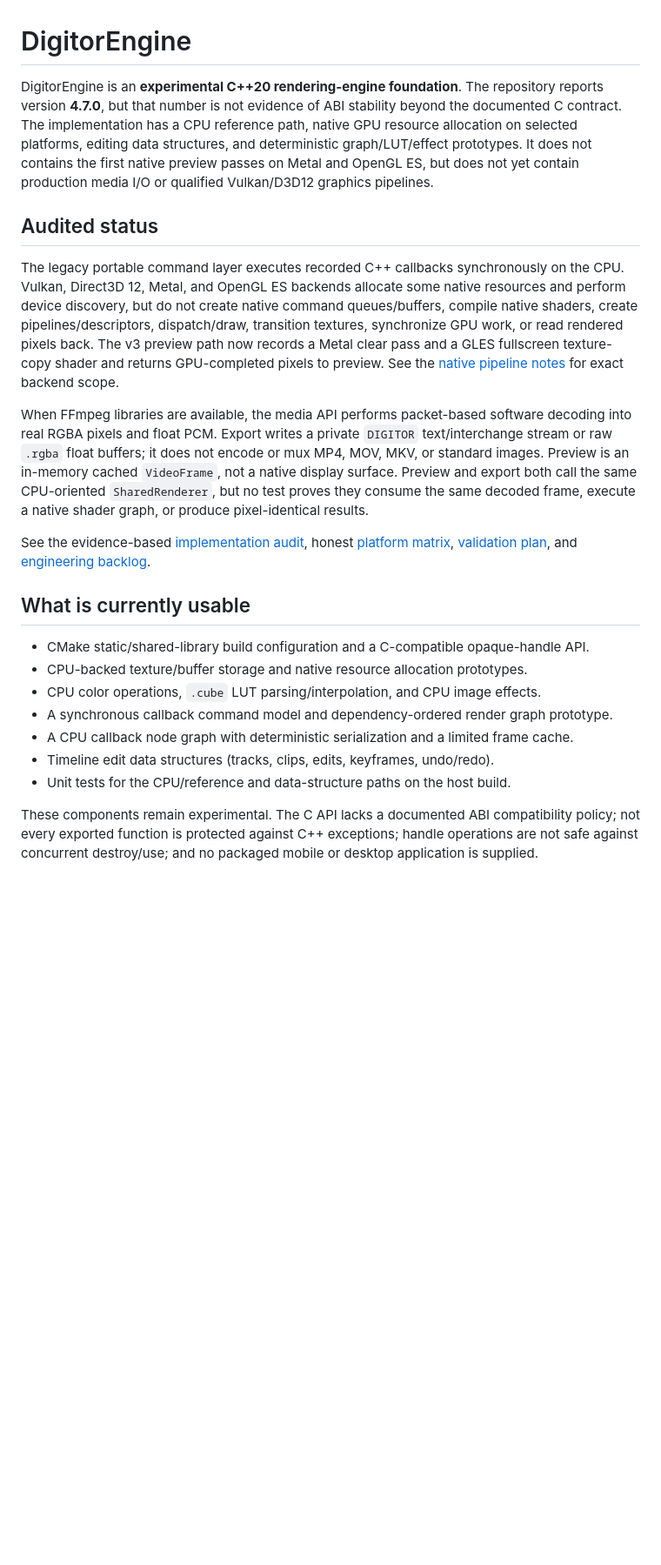
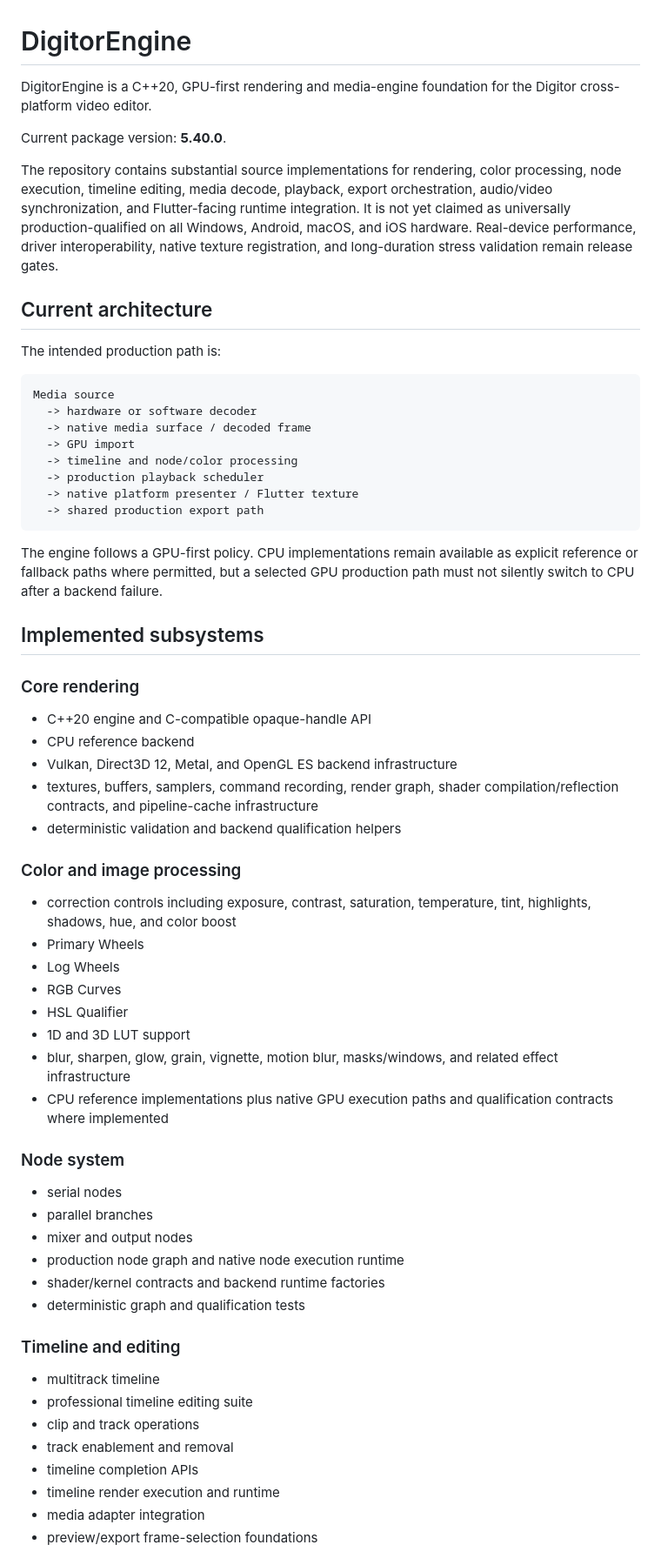
Before and after one commit to Tajuli/DigitorEngine, a Markdown page: README.md, the part around one of its changes. Shown at 87% size. GitHub-like rendering; blank space fills up the shorter version.

Commit message:
docs: align README with v5.40 source

````diff
--- a/README.md
+++ b/README.md
@@ -1,43 +1,66 @@
 # DigitorEngine
 
-DigitorEngine is an **experimental C++20 rendering-engine foundation**. The repository reports
-version **4.7.0**, but that number is not evidence of ABI stability beyond the documented C contract.
-The implementation has a CPU reference path, native GPU resource allocation on selected
-platforms, editing data structures, and deterministic graph/LUT/effect prototypes. It does not
-contains the first native preview passes on Metal and OpenGL ES, but does not yet
-contain production media I/O or qualified Vulkan/D3D12 graphics pipelines.
+DigitorEngine is a C++20, GPU-first rendering and media-engine foundation for the Digitor cross-platform video editor.
 
-## Audited status
+Current package version: **5.40.0**.
 
-The legacy portable command layer executes recorded C++ callbacks synchronously on the CPU.
-Vulkan, Direct3D 12, Metal, and OpenGL ES backends allocate some native resources and perform
-device discovery, but do not create native command queues/buffers, compile native shaders,
-create pipelines/descriptors, dispatch/draw, transition textures, synchronize GPU work, or
-read rendered pixels back. The v3 preview path now records a Metal clear pass and a GLES
-fullscreen texture-copy shader and returns GPU-completed pixels to preview. See the
-[native pipeline notes](docs/native_gpu_pipeline.md) for exact backend scope.
+The repository contains substantial source implementations for rendering, color processing, node execution, timeline editing, media decode, playback, export orchestration, audio/video synchronization, and Flutter-facing runtime integration. It is not yet claimed as universally production-qualified on all Windows, Android, macOS, and iOS hardware. Real-device performance, driver interoperability, native texture registration, and long-duration stress validation remain release gates.
 
-When FFmpeg libraries are available, the media API performs packet-based software decoding into
-real RGBA pixels and float PCM. Export writes a private `DIGITOR` text/interchange stream or
-raw `.rgba` float buffers; it does not encode or mux MP4, MOV, MKV, or standard images. Preview
-is an in-memory cached `VideoFrame`, not a native display surface. Preview and export both call
-the same CPU-oriented `SharedRenderer`, but no test proves they consume the same decoded frame,
-execute a native shader graph, or produce pixel-identical results.
+## Current architecture
 
-See the evidence-based [implementation audit](docs/implementation_status.md), honest
-[platform matrix](docs/platform_support.md), [validation plan](docs/validation_plan.md), and
-[engineering backlog](docs/engineering_backlog.md).
+The intended production path is:
 
-## What is currently usable
+```text
+Media source
+  -> hardware or software decoder
+  -> native media surface / decoded frame
+  -> GPU import
+  -> timeline and node/color processing
+  -> production playback scheduler
+  -> native platform presenter / Flutter texture
+  -> shared production export path
+```
 
-- CMake static/shared-library build configuration and a C-compatible opaque-handle API.
-- CPU-backed texture/buffer storage and native resource allocation prototypes.
-- CPU color operations, `.cube` LUT parsing/interpolation, and CPU image effects.
-- A synchronous callback command model and dependency-ordered render graph prototype.
-- A CPU callback node graph with deterministic serialization and a limited frame cache.
-- Timeline edit data structures (tracks, clips, edits, keyframes, undo/redo).
-- Unit tests for the CPU/reference and data-structure paths on the host build.
+The engine follows a GPU-first policy. CPU implementations remain available as explicit reference or fallback paths where permitted, but a selected GPU production path must not silently switch to CPU after a backend failure.
 
-These components remain experimental. The C API lacks a documented ABI compatibility policy;
-not every exported function is protected against C++ exceptions; handle operations are not
-safe against concurrent destroy/use; and no packaged mobile or desktop application is supplied.
+## Implemented subsystems
+
+### Core rendering
+
+- C++20 engine and C-compatible opaque-handle API
+- CPU reference backend
+- Vulkan, Direct3D 12, Metal, and OpenGL ES backend infrastructure
+- textures, buffers, samplers, command recording, render graph, shader compilation/reflection contracts, and pipeline-cache infrastructure
+- deterministic validation and backend qualification helpers
+
+### Color and image processing
+
+- correction controls including exposure, contrast, saturation, temperature, tint, highlights, shadows, hue, and color boost
+- Primary Wheels
+- Log Wheels
+- RGB Curves
+- HSL Qualifier
+- 1D and 3D LUT support
+- blur, sharpen, glow, grain, vignette, motion blur, masks/windows, and related effect infrastructure
+- CPU reference implementations plus native GPU execution paths and qualification contracts where implemented
+
+### Node system
+
+- serial nodes
+- parallel branches
+- mixer and output nodes
+- production node graph and native node execution runtime
+- shader/kernel contracts and backend runtime factories
+- deterministic graph and qualification tests
+
+### Timeline and editing
+
+- multitrack timeline
+- professional timeline editing suite
+- clip and track operations
+- track enablement and removal
+- timeline completion APIs
+- timeline render execution and runtime
+- media adapter integration
+- preview/export frame-selection foundations
+
````
Also changed, not shown: other parts of README.md (+145 -100 lines).
